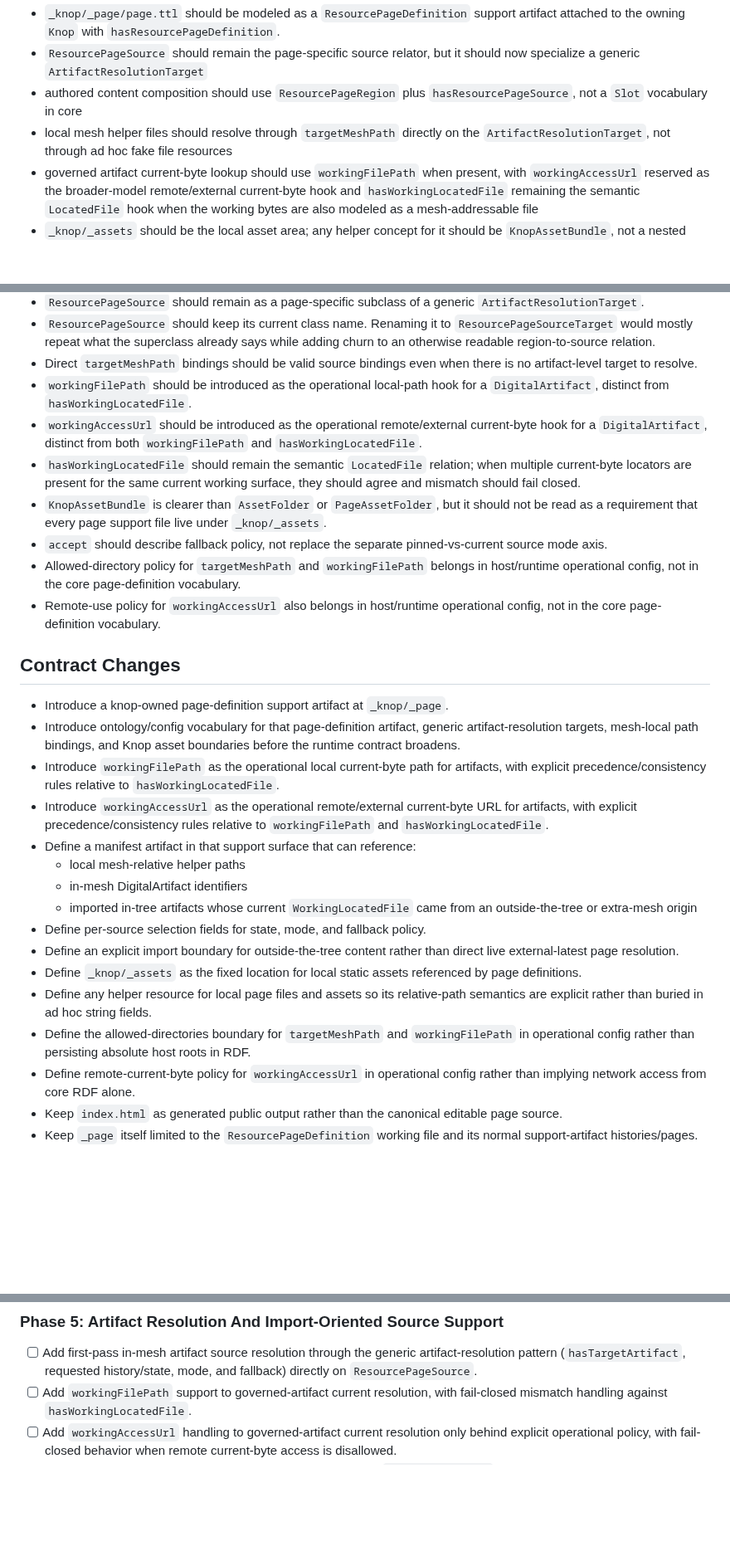
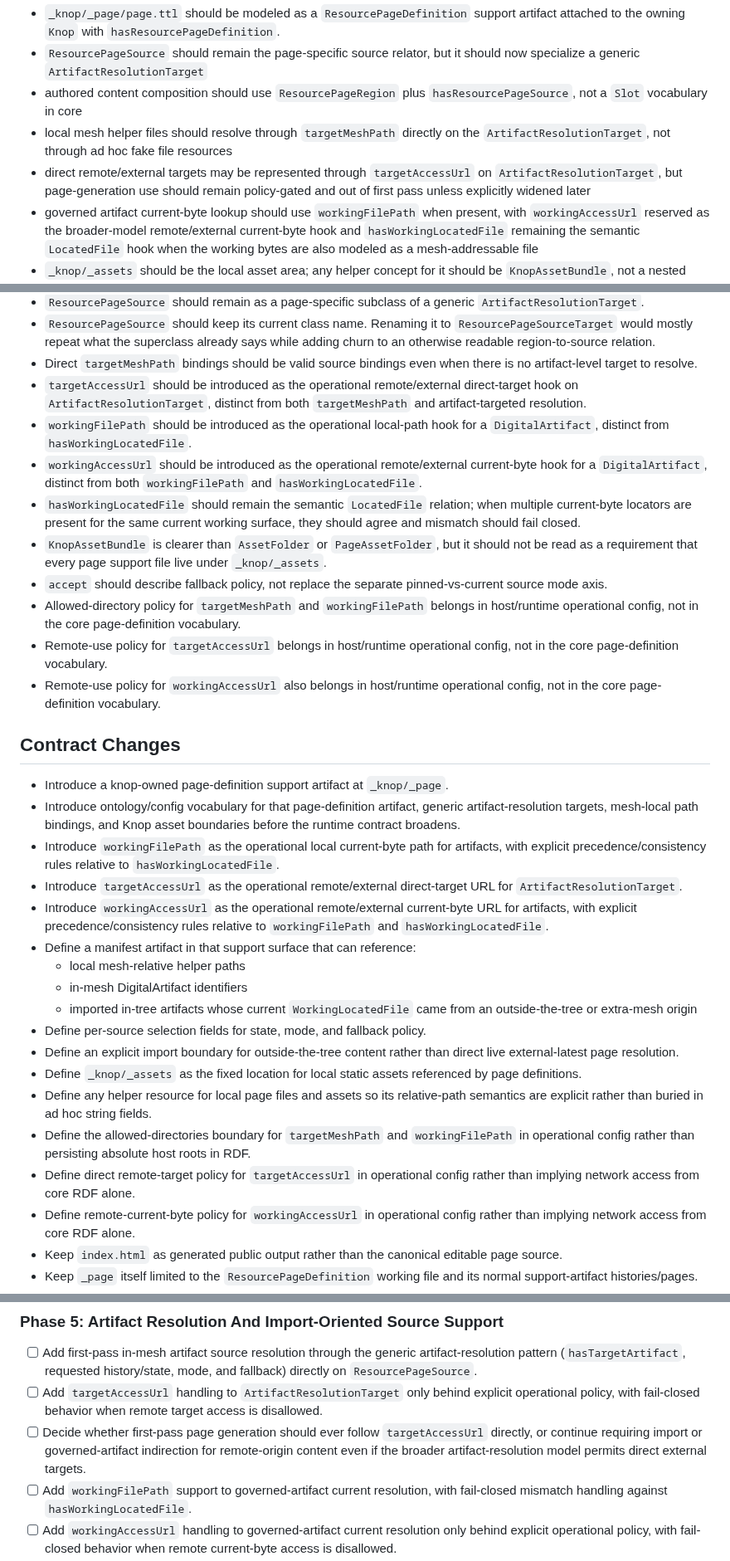
Before and after one commit to semantic-flow/weave, a Markdown page: documentation/notes/wd.task.2026.2026-04-08_1545-resource-page-definition-and-sources.md, 3 parts joined by grey strips. Shown at 83% size. Drawn GitHub-style; blank space fills up the shorter version.

```diff
--- a/documentation/notes/wd.task.2026.2026-04-08_1545-resource-page-definition-and-sources.md
+++ b/documentation/notes/wd.task.2026.2026-04-08_1545-resource-page-definition-and-sources.md
@@ -103,6 +103,7 @@ The current recommendation from [[wd.task.2026.2026-04-08_1735-page-definition-o
 - `ResourcePageSource` should remain the page-specific source relator, but it should now specialize a generic `ArtifactResolutionTarget`
 - authored content composition should use `ResourcePageRegion` plus `hasResourcePageSource`, not a `Slot` vocabulary in core
 - local mesh helper files should resolve through `targetMeshPath` directly on the `ArtifactResolutionTarget`, not through ad hoc fake file resources
+- direct remote/external targets may be represented through `targetAccessUrl` on `ArtifactResolutionTarget`, but page-generation use should remain policy-gated and out of first pass unless explicitly widened later
 - governed artifact current-byte lookup should use `workingFilePath` when present, with `workingAccessUrl` reserved as the broader-model remote/external current-byte hook and `hasWorkingLocatedFile` remaining the semantic `LocatedFile` hook when the working bytes are also modeled as a mesh-addressable file
 - `_knop/_assets` should be the local asset area; any helper concept for it should be `KnopAssetBundle`, not a nested page-bundle vocabulary
 - page-source selection should separate:
@@ -166,12 +168,14 @@ Minimal shape:
 - `ResourcePageSource` should remain as a page-specific subclass of a generic `ArtifactResolutionTarget`.
 - `ResourcePageSource` should keep its current class name. Renaming it to `ResourcePageSourceTarget` would mostly repeat what the superclass already says while adding churn to an otherwise readable region-to-source relation.
 - Direct `targetMeshPath` bindings should be valid source bindings even when there is no artifact-level target to resolve.
+- `targetAccessUrl` should be introduced as the operational remote/external direct-target hook on `ArtifactResolutionTarget`, distinct from both `targetMeshPath` and artifact-targeted resolution.
 - `workingFilePath` should be introduced as the operational local-path hook for a `DigitalArtifact`, distinct from `hasWorkingLocatedFile`.
 - `workingAccessUrl` should be introduced as the operational remote/external current-byte hook for a `DigitalArtifact`, distinct from both `workingFilePath` and `hasWorkingLocatedFile`.
 - `hasWorkingLocatedFile` should remain the semantic `LocatedFile` relation; when multiple current-byte locators are present for the same current working surface, they should agree and mismatch should fail closed.
 - `KnopAssetBundle` is clearer than `AssetFolder` or `PageAssetFolder`, but it should not be read as a requirement that every page support file live under `_knop/_assets`.
 - `accept` should describe fallback policy, not replace the separate pinned-vs-current source mode axis.
 - Allowed-directory policy for `targetMeshPath` and `workingFilePath` belongs in host/runtime operational config, not in the core page-definition vocabulary.
+- Remote-use policy for `targetAccessUrl` belongs in host/runtime operational config, not in the core page-definition vocabulary.
 - Remote-use policy for `workingAccessUrl` also belongs in host/runtime operational config, not in the core page-definition vocabulary.
 
 ## Contract Changes
@@ -179,6 +183,7 @@ Minimal shape:
 - Introduce a knop-owned page-definition support artifact at `_knop/_page`.
 - Introduce ontology/config vocabulary for that page-definition artifact, generic artifact-resolution targets, mesh-local path bindings, and Knop asset boundaries before the runtime contract broadens.
 - Introduce `workingFilePath` as the operational local current-byte path for artifacts, with explicit precedence/consistency rules relative to `hasWorkingLocatedFile`.
+- Introduce `targetAccessUrl` as the operational remote/external direct-target URL for `ArtifactResolutionTarget`.
 - Introduce `workingAccessUrl` as the operational remote/external current-byte URL for artifacts, with explicit precedence/consistency rules relative to `workingFilePath` and `hasWorkingLocatedFile`.
 - Define a manifest artifact in that support surface that can reference:
   - local mesh-relative helper paths
@@ -189,6 +194,7 @@ Minimal shape:
 - Define `_knop/_assets` as the fixed location for local static assets referenced by page definitions.
 - Define any helper resource for local page files and assets so its relative-path semantics are explicit rather than buried in ad hoc string fields.
 - Define the allowed-directories boundary for `targetMeshPath` and `workingFilePath` in operational config rather than persisting absolute host roots in RDF.
+- Define direct remote-target policy for `targetAccessUrl` in operational config rather than implying network access from core RDF alone.
 - Define remote-current-byte policy for `workingAccessUrl` in operational config rather than implying network access from core RDF alone.
 - Keep `index.html` as generated public output rather than the canonical editable page source.
 - Keep `_page` itself limited to the `ResourcePageDefinition` working file and its normal support-artifact histories/pages.
@@ -381,6 +387,8 @@ Current `15-alice-page-customized-woven` manifest shape:
 ### Phase 5: Artifact Resolution And Import-Oriented Source Support
 
 - [ ] Add first-pass in-mesh artifact source resolution through the generic artifact-resolution pattern (`hasTargetArtifact`, requested history/state, mode, and fallback) directly on `ResourcePageSource`.
+- [ ] Add `targetAccessUrl` handling to `ArtifactResolutionTarget` only behind explicit operational policy, with fail-closed behavior when remote target access is disallowed.
+- [ ] Decide whether first-pass page generation should ever follow `targetAccessUrl` directly, or continue requiring import or governed-artifact indirection for remote-origin content even if the broader artifact-resolution model permits direct external targets.
 - [ ] Add `workingFilePath` support to governed-artifact current resolution, with fail-closed mismatch handling against `hasWorkingLocatedFile`.
 - [ ] Add `workingAccessUrl` handling to governed-artifact current resolution only behind explicit operational policy, with fail-closed behavior when remote current-byte access is disallowed.
 - [ ] Decide whether first-pass page generation should ever follow `workingAccessUrl` directly, or continue requiring imported in-tree artifacts for remote-origin content even if the broader artifact model permits external current-byte locators.
```
Also changed, not shown: other parts of documentation/notes/wd.task.2026.2026-04-08_1545-resource-page-definition-and-sources.md (+1 -0 lines), documentation/notes/wd.spec.2026-04-11-identifier-page-customization-and-root-lifecycle.md (+15 -1 lines), documentation/notes/wd.task.2026.2026-04-08_1735-page-definition-ontology-and-config.md (+10 -1 lines).
